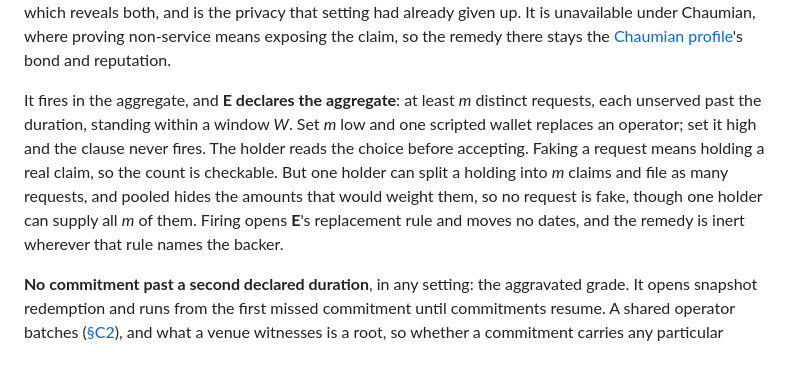
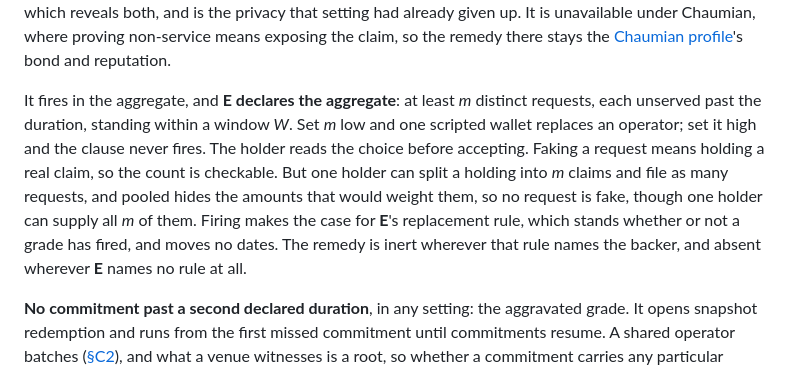
Before and after one commit to mediumofexchange/money-from-first-principles, a Markdown page: construction.md, the part around one of its changes. Rendered like a GitHub page.

```diff
--- a/construction.md
+++ b/construction.md
@@ -290,7 +290,7 @@ Snapshot redemption publishes the claim's nullifier at the witness venue as the
 
 **Non-service**: a signed transfer request, published where demands are, left unserved past the declared duration and counted only while still unserved. It is [§C3](#c3-presentation-and-dishonour)'s demand shape without the backer, checkable under transparent, accumulator and pooled. Under the accumulator and pooled the request proves a real note without revealing its amount; under transparent it is checked against the published balance state, which reveals both, and is the privacy that setting had already given up. It is unavailable under Chaumian, where proving non-service means exposing the claim, so the remedy there stays the [Chaumian profile](extensions.md#the-chaumian-profile-and-the-denomination-ladder)'s bond and reputation.
 
-It fires in the aggregate, and **E declares the aggregate**: at least *m* distinct requests, each unserved past the duration, standing within a window *W*. Set *m* low and one scripted wallet replaces an operator; set it high and the clause never fires. The holder reads the choice before accepting. Faking a request means holding a real claim, so the count is checkable. But one holder can split a holding into *m* claims and file as many requests, and pooled hides the amounts that would weight them, so no request is fake, though one holder can supply all *m* of them. Firing opens **E**'s replacement rule and moves no dates, and the remedy is inert wherever that rule names the backer.
+It fires in the aggregate, and **E declares the aggregate**: at least *m* distinct requests, each unserved past the duration, standing within a window *W*. Set *m* low and one scripted wallet replaces an operator; set it high and the clause never fires. The holder reads the choice before accepting. Faking a request means holding a real claim, so the count is checkable. But one holder can split a holding into *m* claims and file as many requests, and pooled hides the amounts that would weight them, so no request is fake, though one holder can supply all *m* of them. Firing makes the case for **E**'s replacement rule, which stands whether or not a grade has fired, and moves no dates. The remedy is inert wherever that rule names the backer, and absent wherever **E** names no rule at all.
 
 **No commitment past a second declared duration**, in any setting: the aggravated grade. It opens snapshot redemption and runs from the first missed commitment until commitments resume. A shared operator batches ([§C2](#c2-sequencing)), and what a venue witnesses is a root, so whether a commitment carries any particular backing is unreadable from it: the grade fires on the operator publishing nothing, not on it covering nothing. One that drops a single backing while committing the rest on time is reached by the non-service grade above instead, read against the last state that did carry it. Dated terms read neither grade; they read the standing lock request ([§C2](#c2-sequencing)). Silence is not a holder's to manufacture, and a request accrues only under §C2's gates.
 
```
Also changed, not shown: other parts of construction.md (+1 -1 lines).
